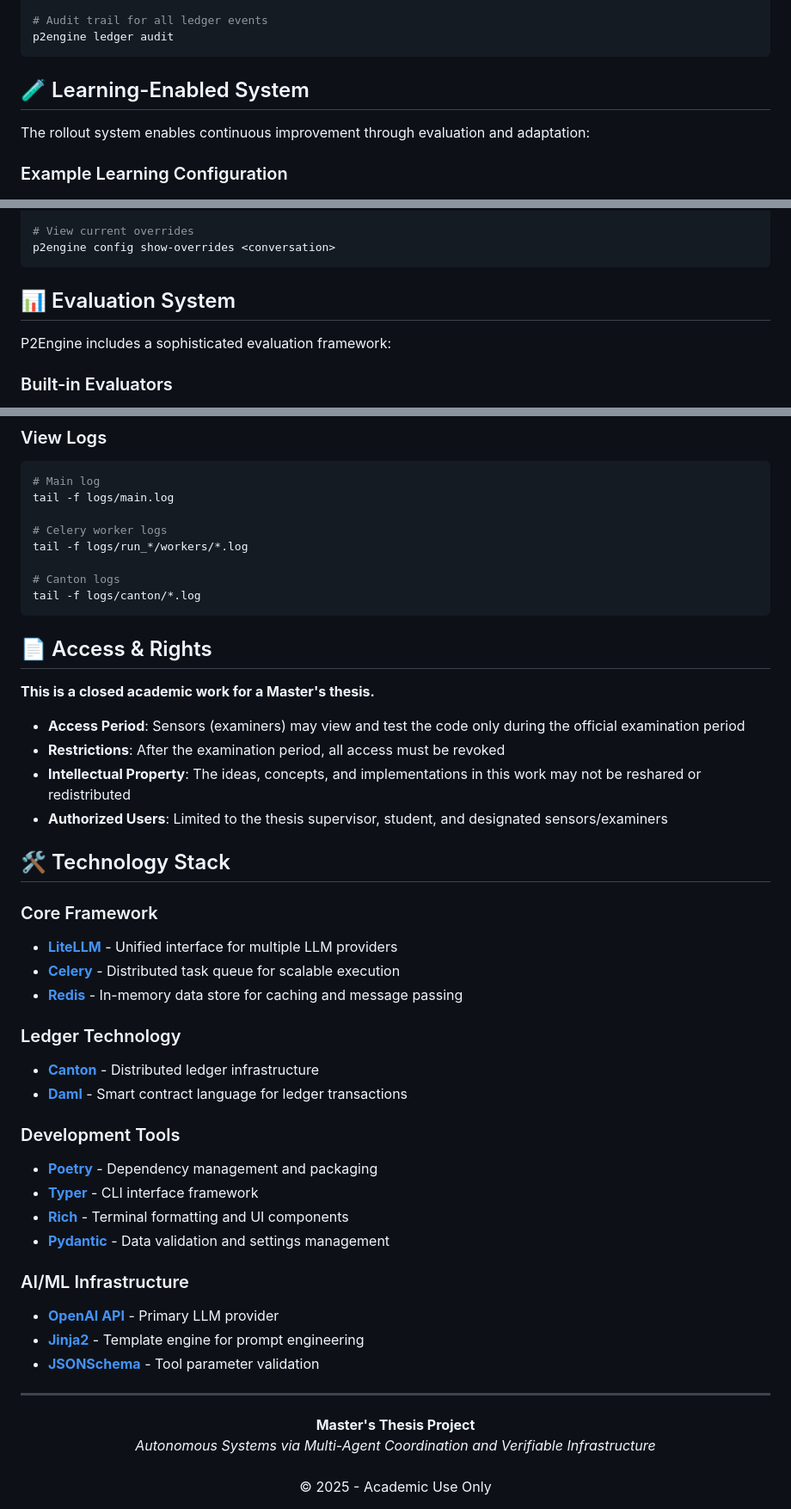
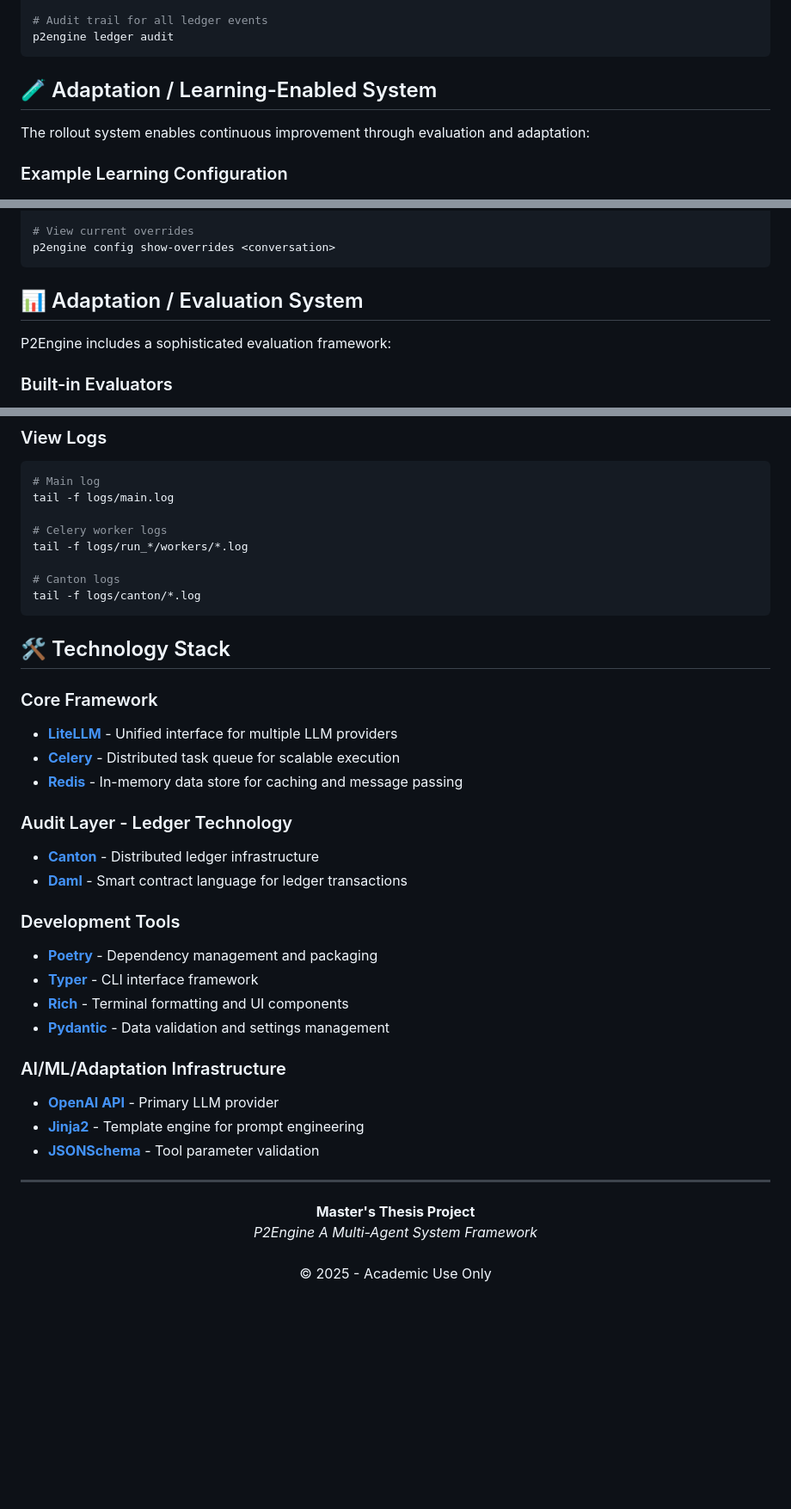
Before and after one commit to NTNU-IDI/multi-agent-system-master-thesis-2025-adam, a Markdown page: p2engine/README.md, 3 parts joined by grey strips. Shown at 86% size. GitHub-like rendering; blank space fills up the shorter version.

````diff
--- a/p2engine/README.md
+++ b/p2engine/README.md
@@ -306,7 +306,7 @@ p2engine ledger history agent_alpha --limit 20
 p2engine ledger audit
 ```
 
-## 🧪 Learning-Enabled System
+## 🧪 Adaptation / Learning-Enabled System
 
 The rollout system enables continuous improvement through evaluation and adaptation:
 
@@ -417,7 +417,7 @@ p2engine config set-tools <conversation> get_weather,delegate,check_balance
 p2engine config show-overrides <conversation>
 ```
 
-## 📊 Evaluation System
+## 📊 Adaptation / Evaluation System
 
 P2Engine includes a sophisticated evaluation framework:
 
@@ -582,14 +582,6 @@ tail -f logs/run_*/workers/*.log
 tail -f logs/canton/*.log
 ```
 
-## 📄 Access & Rights
-
-**This is a closed academic work for a Master's thesis.**
-
-- **Access Period**: Sensors (examiners) may view and test the code only during the official examination period
-- **Restrictions**: After the examination period, all access must be revoked
-- **Intellectual Property**: The ideas, concepts, and implementations in this work may not be reshared or redistributed
-- **Authorized Users**: Limited to the thesis supervisor, student, and designated sensors/examiners
 
 ## 🛠️ Technology Stack
 
@@ -599,7 +591,7 @@ tail -f logs/canton/*.log
 - **[Celery](https://docs.celeryproject.org/)** - Distributed task queue for scalable execution
 - **[Redis](https://redis.io/)** - In-memory data store for caching and message passing
 
-### Ledger Technology
+### Audit Layer - Ledger Technology
 
 - **[Canton](https://www.digitalasset.com/developers)** - Distributed ledger infrastructure
 - **[Daml](https://daml.com/)** - Smart contract language for ledger transactions
@@ -611,7 +603,7 @@ tail -f logs/canton/*.log
 - **[Rich](https://github.com/Textualize/rich)** - Terminal formatting and UI components
 - **[Pydantic](https://pydantic-docs.helpmanual.io/)** - Data validation and settings management
 
-### AI/ML Infrastructure
+### AI/ML/Adaptation Infrastructure
 
 - **[OpenAI API](https://openai.com/api/)** - Primary LLM provider
 - **[Jinja2](https://jinja.palletsprojects.com/)** - Template engine for prompt engineering
@@ -621,7 +613,7 @@ tail -f logs/canton/*.log
 
 <div align="center">
 <strong>Master's Thesis Project</strong><br>
-<em>Autonomous Systems via Multi-Agent Coordination and Verifiable Infrastructure</em><br>
+<em>P2Engine A Multi-Agent System Framework</em><br>
 <br>
 © 2025 - Academic Use Only
 </div>
````
